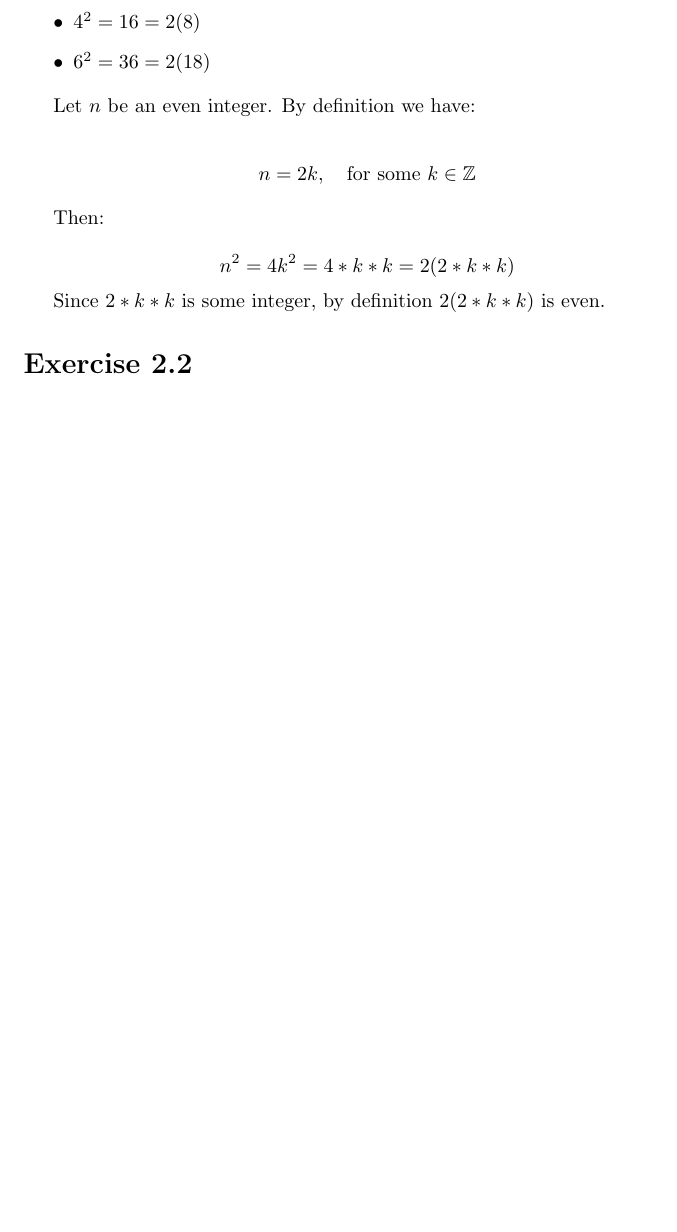
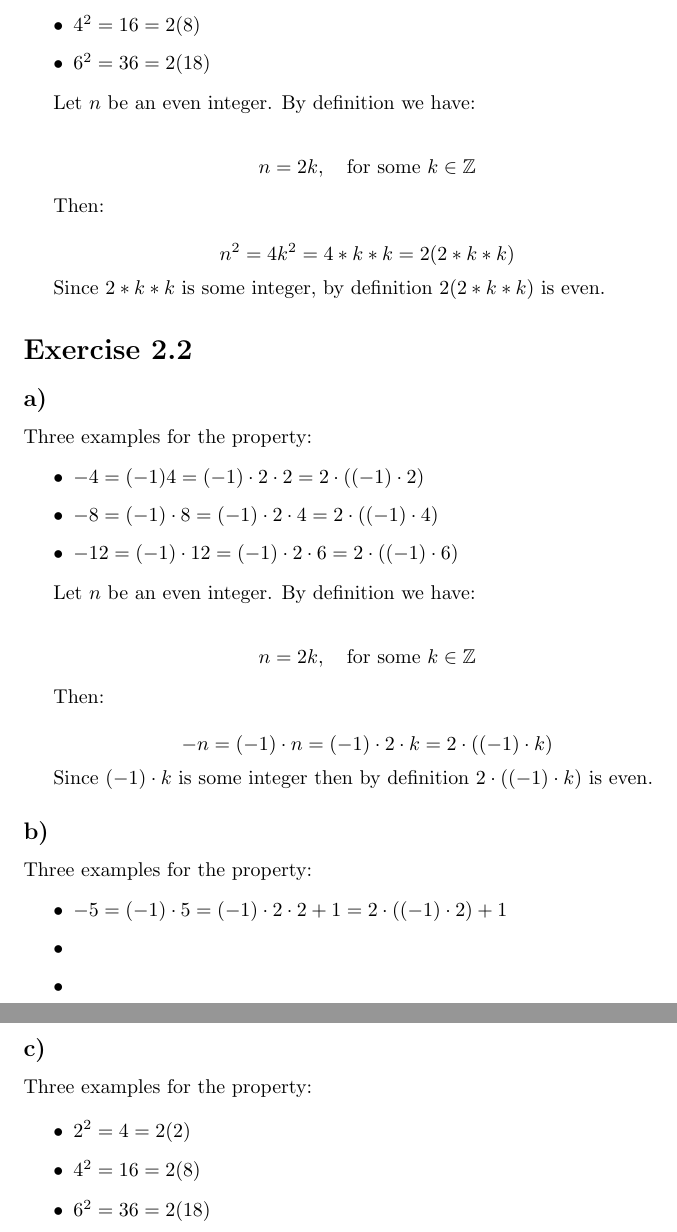
Before and after one commit to kjura/maths, a LaTeX document (cummings/chapter1.tex): part of page 3 of 3 before the commit and two parts of pages 3 and 4 of 4 after it, the two joined at a grey line, cut so that both start at the same text, the shorter picture padded with empty space. Compiled offline with pdfLaTeX.

Commit message:
Add bullet point a) Cummings exercise 2.2

```diff
--- a/cummings/chapter1.tex
+++ b/cummings/chapter1.tex
@@ -145,4 +145,60 @@ Since $2*k*k$ is some integer, by definition $2(2*k*k)$ is even.
 
 \section*{Exercise 2.2}
 
+\subsection*{a)}
+
+
+Three examples for the property:
+
+\begin{itemize}
+	\item $-4 = (-1)4 = (-1) \cdot 2 \cdot 2 = 2 \cdot ((-1)\cdot 2)$
+	\item $-8 = (-1) \cdot 8 = (-1) \cdot 2 \cdot 4 = 2 \cdot ((-1)\cdot 4)$
+	\item $-12 = (-1) \cdot 12 = (-1) \cdot 2 \cdot 6 = 2 \cdot ((-1)\cdot
+		6)$
+\end{itemize}
+
+
+
+Let $n$ be an even integer. By definition we have:
+
+\begin{align*}
+	n &= 2k, \quad \mbox{for some}\ k \in \mathbb{Z}
+\end{align*}
+
+Then:
+
+\begin{equation*}
+	-n = (-1)\cdot n = (-1) \cdot 2 \cdot k = 2 \cdot ((-1)\cdot k)
+\end{equation*}
+
+Since $(-1) \cdot k$ is some integer then by definition $2 \cdot ((-1) \cdot k)$ is even.
+
+
+
+
+
+\subsection*{b)}
+
+
+Three examples for the property:
+
+\begin{itemize}
+	\item $-5 = (-1) \cdot 5 = (-1) \cdot 2 \cdot 2 + 1 = 2 \cdot
+		((-1)\cdot 2) + 1$
+	\item
+	\item
+\end{itemize}
+
+\subsection*{c)}
+
+
+
+Three examples for the property:
+
+\begin{itemize}
+	\item $2^2=4=2(2)$
+	\item $4^2 = 16 = 2(8)$
+	\item $6^2 = 36 = 2(18)$
+\end{itemize}
+
 \end{document}
```
